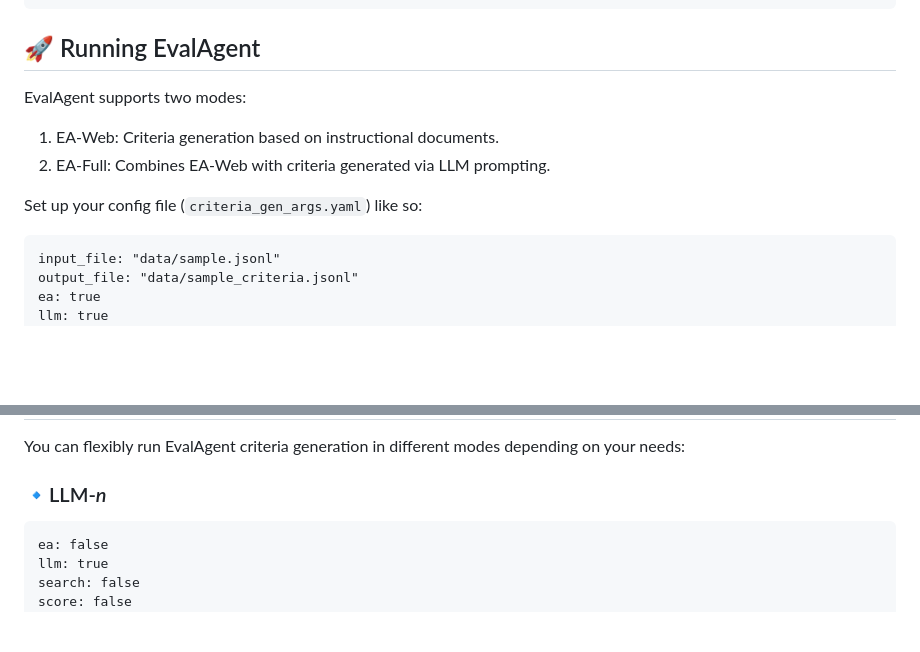
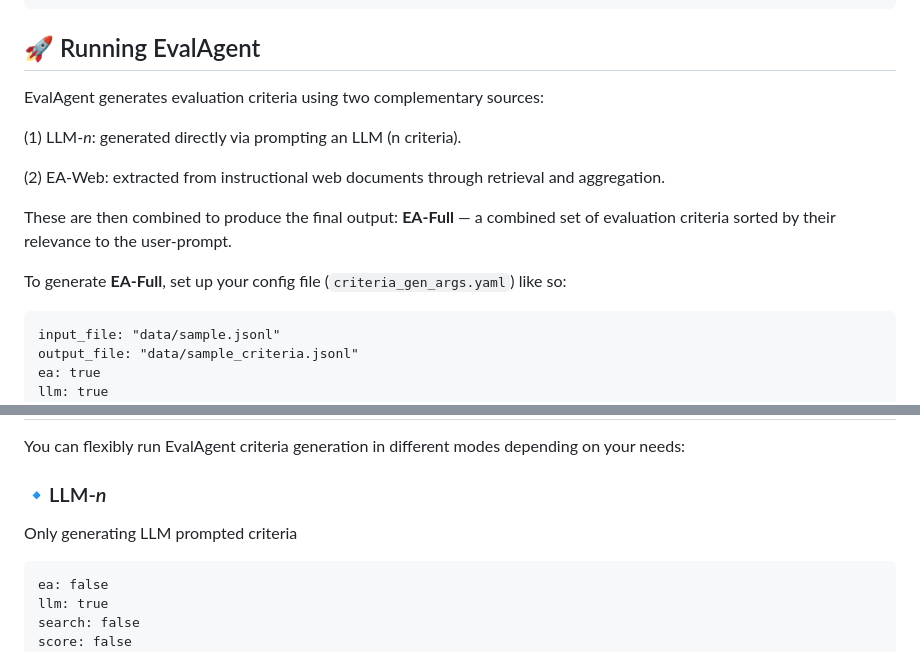
Before and after one commit to ManyaWadhwa/EvalAgent, a Markdown page: README.md, 2 parts joined by grey strips. GitHub-like rendering; blank space fills up the shorter version.

````diff
--- a/README.md
+++ b/README.md
@@ -47,12 +47,15 @@ export reddit_password=
 
 ## 🚀  Running EvalAgent
 
-EvalAgent supports two modes:
+EvalAgent generates evaluation criteria using two complementary sources:
 
-1. EA-Web: Criteria generation based on instructional documents.
-2. EA-Full: Combines EA-Web with criteria generated via LLM prompting.
+(1) LLM-_n_: generated directly via prompting an LLM (n criteria).
 
-Set up your config file (`criteria_gen_args.yaml`) like so:
+(2) EA-Web: extracted from instructional web documents through retrieval and aggregation.
+
+These are then combined to produce the final output: **EA-Full** — a combined set of evaluation criteria sorted by their relevance to the user-prompt.
+
+To generate **EA-Full**, set up your config file (`criteria_gen_args.yaml`) like so:
 ```
 input_file: "data/sample.jsonl"
 output_file: "data/sample_criteria.jsonl"
@@ -104,6 +107,7 @@ You may use any of the three generated criteria types (_llm_criteria_, _ea_crite
 You can flexibly run EvalAgent criteria generation in different modes depending on your needs:
 
 ### 🔹LLM-_n_
+Only generating LLM prompted criteria
 ```
 ea: false
 llm: true
````
